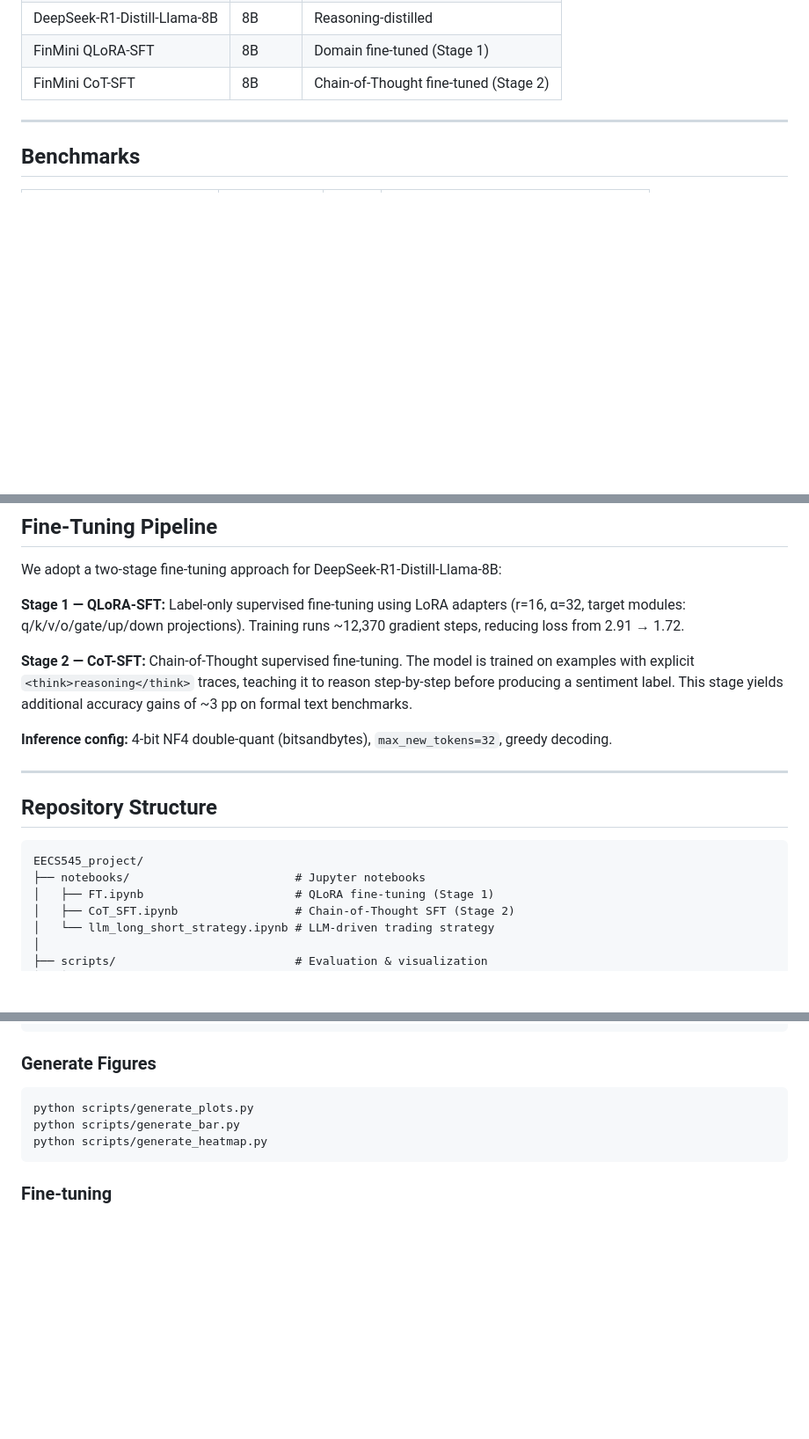
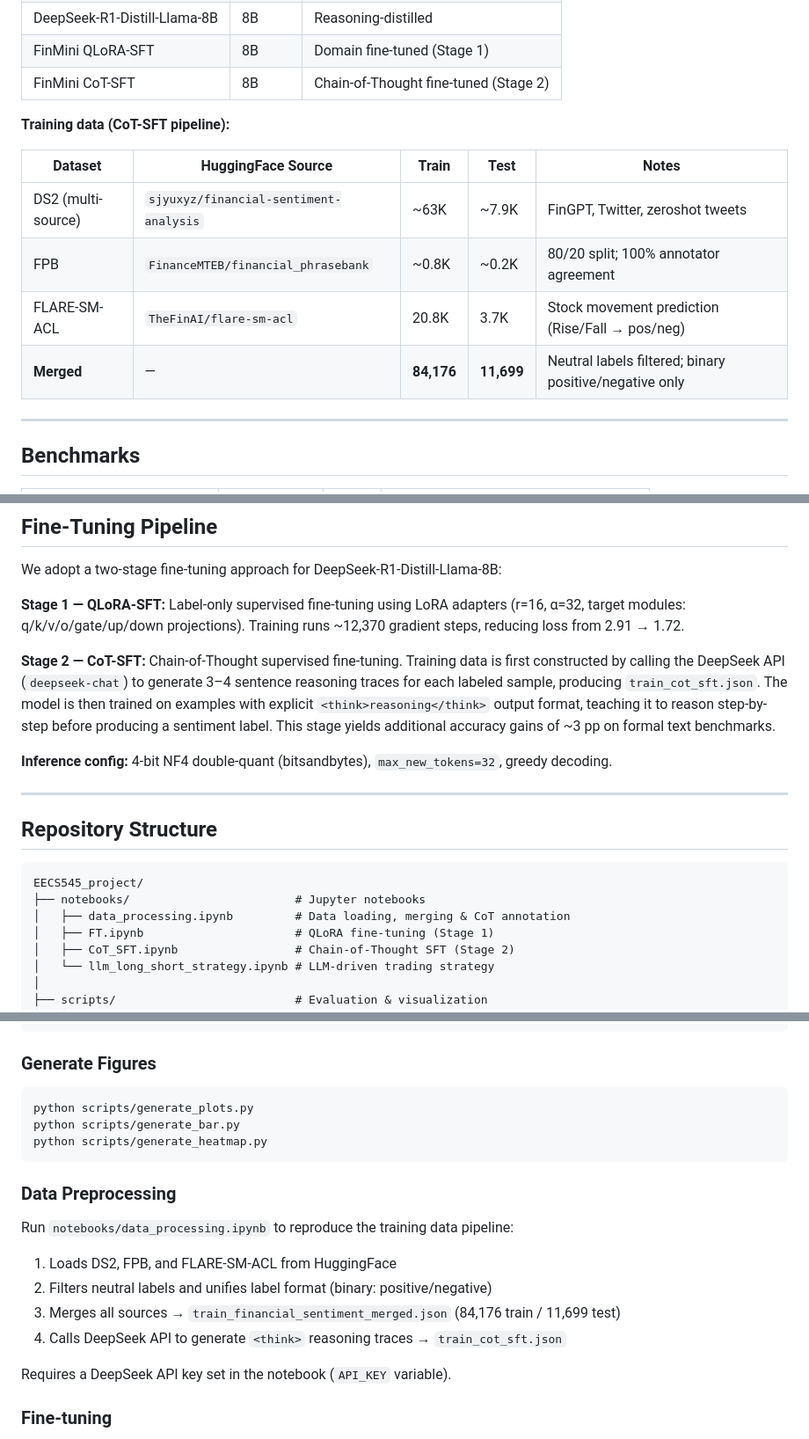
Before and after one commit to jiayuan-jiang/EECS545_project, a Markdown page: README.md, 3 parts joined by grey strips. Shown at 88% size. Drawn GitHub-style; blank space fills up the shorter version.

Commit message:
update readme md

````diff
--- a/README.md
+++ b/README.md
@@ -21,6 +21,15 @@ This project benchmarks open-source LLMs on financial sentiment classification a
 | DeepSeek-R1-Distill-Llama-8B | 8B | Reasoning-distilled |
 | FinMini QLoRA-SFT | 8B | Domain fine-tuned (Stage 1) |
 | FinMini CoT-SFT | 8B | Chain-of-Thought fine-tuned (Stage 2) |
+
+**Training data (CoT-SFT pipeline):**
+
+| Dataset | HuggingFace Source | Train | Test | Notes |
+|---|---|---|---|---|
+| DS2 (multi-source) | `sjyuxyz/financial-sentiment-analysis` | ~63K | ~7.9K | FinGPT, Twitter, zeroshot tweets |
+| FPB | `FinanceMTEB/financial_phrasebank` | ~0.8K | ~0.2K | 80/20 split; 100% annotator agreement |
+| FLARE-SM-ACL | `TheFinAI/flare-sm-acl` | 20.8K | 3.7K | Stock movement prediction (Rise/Fall → pos/neg) |
+| **Merged** | — | **84,176** | **11,699** | Neutral labels filtered; binary positive/negative only |
 
 ---
 
@@ -75,7 +84,7 @@ We adopt a two-stage fine-tuning approach for DeepSeek-R1-Distill-Llama-8B:
 
 **Stage 1 — QLoRA-SFT:** Label-only supervised fine-tuning using LoRA adapters (r=16, α=32, target modules: q/k/v/o/gate/up/down projections). Training runs ~12,370 gradient steps, reducing loss from 2.91 → 1.72.
 
-**Stage 2 — CoT-SFT:** Chain-of-Thought supervised fine-tuning. The model is trained on examples with explicit `<think>reasoning</think>` traces, teaching it to reason step-by-step before producing a sentiment label. This stage yields additional accuracy gains of ~3 pp on formal text benchmarks.
+**Stage 2 — CoT-SFT:** Chain-of-Thought supervised fine-tuning. Training data is first constructed by calling the DeepSeek API (`deepseek-chat`) to generate 3–4 sentence reasoning traces for each labeled sample, producing `train_cot_sft.json`. The model is then trained on examples with explicit `<think>reasoning</think>` output format, teaching it to reason step-by-step before producing a sentiment label. This stage yields additional accuracy gains of ~3 pp on formal text benchmarks.
 
 **Inference config:** 4-bit NF4 double-quant (bitsandbytes), `max_new_tokens=32`, greedy decoding.
 
@@ -86,6 +95,7 @@ We adopt a two-stage fine-tuning approach for DeepSeek-R1-Distill-Llama-8B:
 ```
 EECS545_project/
 ├── notebooks/                        # Jupyter notebooks
+│   ├── data_processing.ipynb         # Data loading, merging & CoT annotation
 │   ├── FT.ipynb                      # QLoRA fine-tuning (Stage 1)
 │   ├── CoT_SFT.ipynb                 # Chain-of-Thought SFT (Stage 2)
 │   └── llm_long_short_strategy.ipynb # LLM-driven trading strategy
@@ -159,6 +169,16 @@ python scripts/generate_bar.py
 python scripts/generate_heatmap.py
 ```
 
+### Data Preprocessing
+
+Run `notebooks/data_processing.ipynb` to reproduce the training data pipeline:
+1. Loads DS2, FPB, and FLARE-SM-ACL from HuggingFace
+2. Filters neutral labels and unifies label format (binary: positive/negative)
+3. Merges all sources → `train_financial_sentiment_merged.json` (84,176 train / 11,699 test)
+4. Calls DeepSeek API to generate `<think>` reasoning traces → `train_cot_sft.json`
+
+Requires a DeepSeek API key set in the notebook (`API_KEY` variable).
+
 ### Fine-tuning
 
 See `notebooks/FT.ipynb` for the Stage 1 QLoRA fine-tuning pipeline and `notebooks/CoT_SFT.ipynb` for the Stage 2 Chain-of-Thought fine-tuning. The trained LoRA adapter is saved in `models/deepseek-financial-lora-final/`.
````
